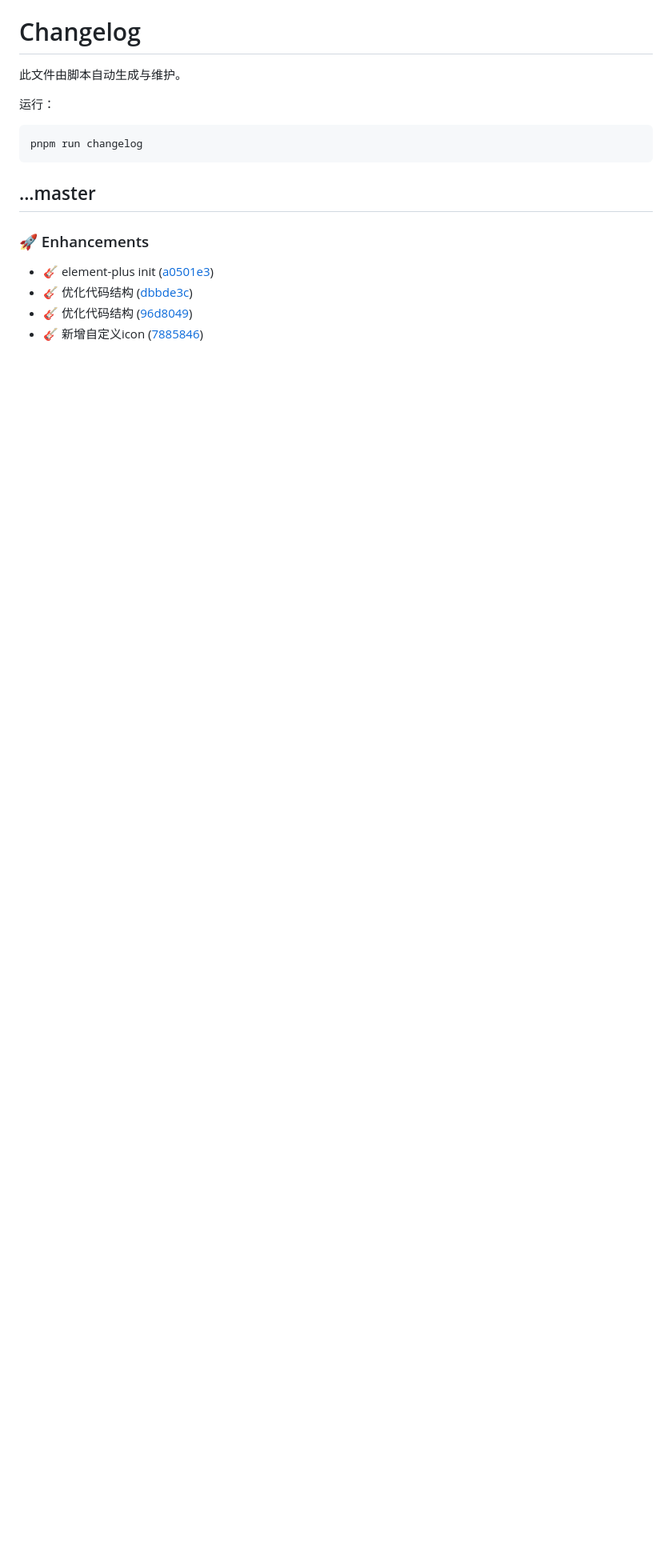
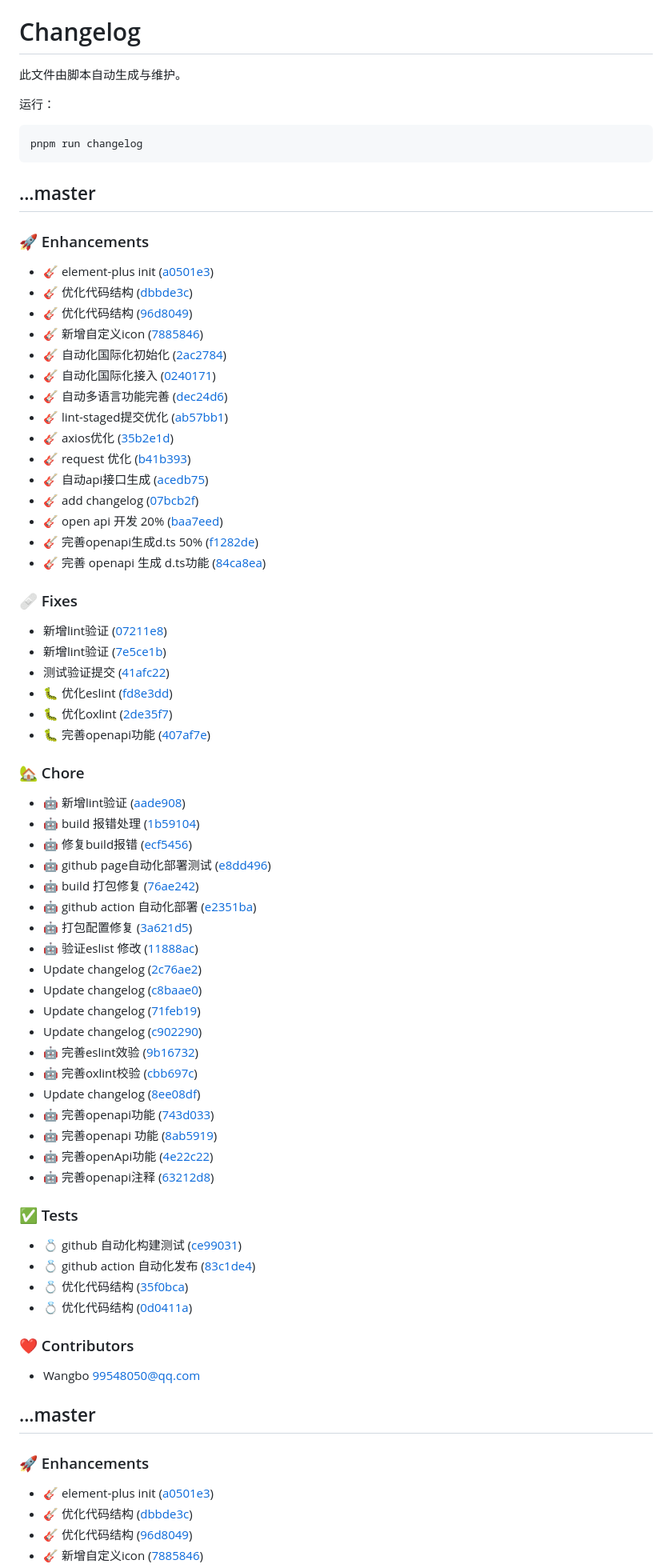
Before and after one commit to BZSH2/flow-process-form, a Markdown page: CHANGELOG.md, the part around the change. Shown at 80% size. Rendered like a GitHub page; blank space fills up the shorter version.

Commit message:
chore: update changelog

````diff
--- a/CHANGELOG.md
+++ b/CHANGELOG.md
@@ -8,6 +8,69 @@
 pnpm run changelog
 ```
 
+
+## ...master
+
+
+### 🚀 Enhancements
+
+- 🎸 element-plus init ([a0501e3](https://github.com/BZSH2/flow-process-form/commit/a0501e3))
+- 🎸 优化代码结构 ([dbbde3c](https://github.com/BZSH2/flow-process-form/commit/dbbde3c))
+- 🎸 优化代码结构 ([96d8049](https://github.com/BZSH2/flow-process-form/commit/96d8049))
+- 🎸 新增自定义icon ([7885846](https://github.com/BZSH2/flow-process-form/commit/7885846))
+- 🎸 自动化国际化初始化 ([2ac2784](https://github.com/BZSH2/flow-process-form/commit/2ac2784))
+- 🎸 自动化国际化接入 ([0240171](https://github.com/BZSH2/flow-process-form/commit/0240171))
+- 🎸 自动多语言功能完善 ([dec24d6](https://github.com/BZSH2/flow-process-form/commit/dec24d6))
+- 🎸 lint-staged提交优化 ([ab57bb1](https://github.com/BZSH2/flow-process-form/commit/ab57bb1))
+- 🎸 axios优化 ([35b2e1d](https://github.com/BZSH2/flow-process-form/commit/35b2e1d))
+- 🎸 request 优化 ([b41b393](https://github.com/BZSH2/flow-process-form/commit/b41b393))
+- 🎸 自动api接口生成 ([acedb75](https://github.com/BZSH2/flow-process-form/commit/acedb75))
+- 🎸 add changelog ([07bcb2f](https://github.com/BZSH2/flow-process-form/commit/07bcb2f))
+- 🎸 open api 开发 20% ([baa7eed](https://github.com/BZSH2/flow-process-form/commit/baa7eed))
+- 🎸 完善openapi生成d.ts 50% ([f1282de](https://github.com/BZSH2/flow-process-form/commit/f1282de))
+- 🎸 完善 openapi 生成 d.ts功能 ([84ca8ea](https://github.com/BZSH2/flow-process-form/commit/84ca8ea))
+
+### 🩹 Fixes
+
+- 新增lint验证 ([07211e8](https://github.com/BZSH2/flow-process-form/commit/07211e8))
+- 新增lint验证 ([7e5ce1b](https://github.com/BZSH2/flow-process-form/commit/7e5ce1b))
+- 测试验证提交 ([41afc22](https://github.com/BZSH2/flow-process-form/commit/41afc22))
+- 🐛 优化eslint ([fd8e3dd](https://github.com/BZSH2/flow-process-form/commit/fd8e3dd))
+- 🐛 优化oxlint ([2de35f7](https://github.com/BZSH2/flow-process-form/commit/2de35f7))
+- 🐛 完善openapi功能 ([407af7e](https://github.com/BZSH2/flow-process-form/commit/407af7e))
+
+### 🏡 Chore
+
+- 🤖 新增lint验证 ([aade908](https://github.com/BZSH2/flow-process-form/commit/aade908))
+- 🤖 build 报错处理 ([1b59104](https://github.com/BZSH2/flow-process-form/commit/1b59104))
+- 🤖 修复build报错 ([ecf5456](https://github.com/BZSH2/flow-process-form/commit/ecf5456))
+- 🤖 github page自动化部署测试 ([e8dd496](https://github.com/BZSH2/flow-process-form/commit/e8dd496))
+- 🤖 build 打包修复 ([76ae242](https://github.com/BZSH2/flow-process-form/commit/76ae242))
+- 🤖 github action 自动化部署 ([e2351ba](https://github.com/BZSH2/flow-process-form/commit/e2351ba))
+- 🤖 打包配置修复 ([3a621d5](https://github.com/BZSH2/flow-process-form/commit/3a621d5))
+- 🤖 验证eslist 修改 ([11888ac](https://github.com/BZSH2/flow-process-form/commit/11888ac))
+- Update changelog ([2c76ae2](https://github.com/BZSH2/flow-process-form/commit/2c76ae2))
+- Update changelog ([c8baae0](https://github.com/BZSH2/flow-process-form/commit/c8baae0))
+- Update changelog ([71feb19](https://github.com/BZSH2/flow-process-form/commit/71feb19))
+- Update changelog ([c902290](https://github.com/BZSH2/flow-process-form/commit/c902290))
+- 🤖 完善eslint效验 ([9b16732](https://github.com/BZSH2/flow-process-form/commit/9b16732))
+- 🤖 完善oxlint校验 ([cbb697c](https://github.com/BZSH2/flow-process-form/commit/cbb697c))
+- Update changelog ([8ee08df](https://github.com/BZSH2/flow-process-form/commit/8ee08df))
+- 🤖 完善openapi功能 ([743d033](https://github.com/BZSH2/flow-process-form/commit/743d033))
+- 🤖 完善openapi 功能 ([8ab5919](https://github.com/BZSH2/flow-process-form/commit/8ab5919))
+- 🤖 完善openApi功能 ([4e22c22](https://github.com/BZSH2/flow-process-form/commit/4e22c22))
+- 🤖 完善openapi注释 ([63212d8](https://github.com/BZSH2/flow-process-form/commit/63212d8))
+
+### ✅ Tests
+
+- 💍 github 自动化构建测试 ([ce99031](https://github.com/BZSH2/flow-process-form/commit/ce99031))
+- 💍 github action 自动化发布 ([83c1de4](https://github.com/BZSH2/flow-process-form/commit/83c1de4))
+- 💍 优化代码结构 ([35f0bca](https://github.com/BZSH2/flow-process-form/commit/35f0bca))
+- 💍 优化代码结构 ([0d0411a](https://github.com/BZSH2/flow-process-form/commit/0d0411a))
+
+### ❤️ Contributors
+
+- Wangbo <99548050@qq.com>
 
 ## ...master
 
````
